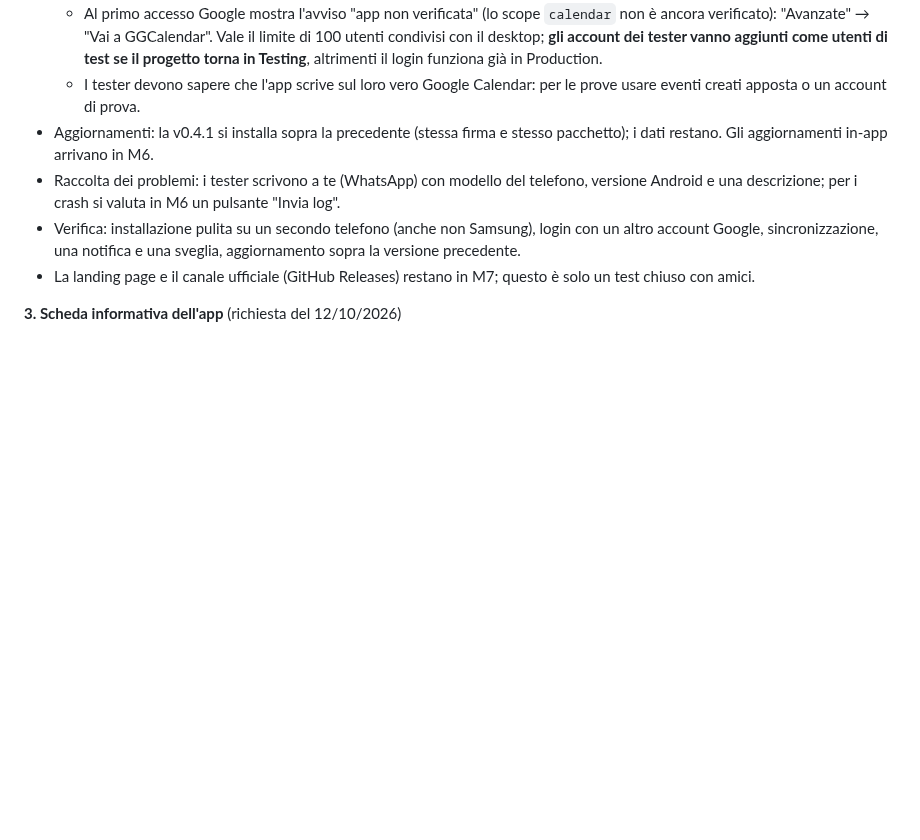
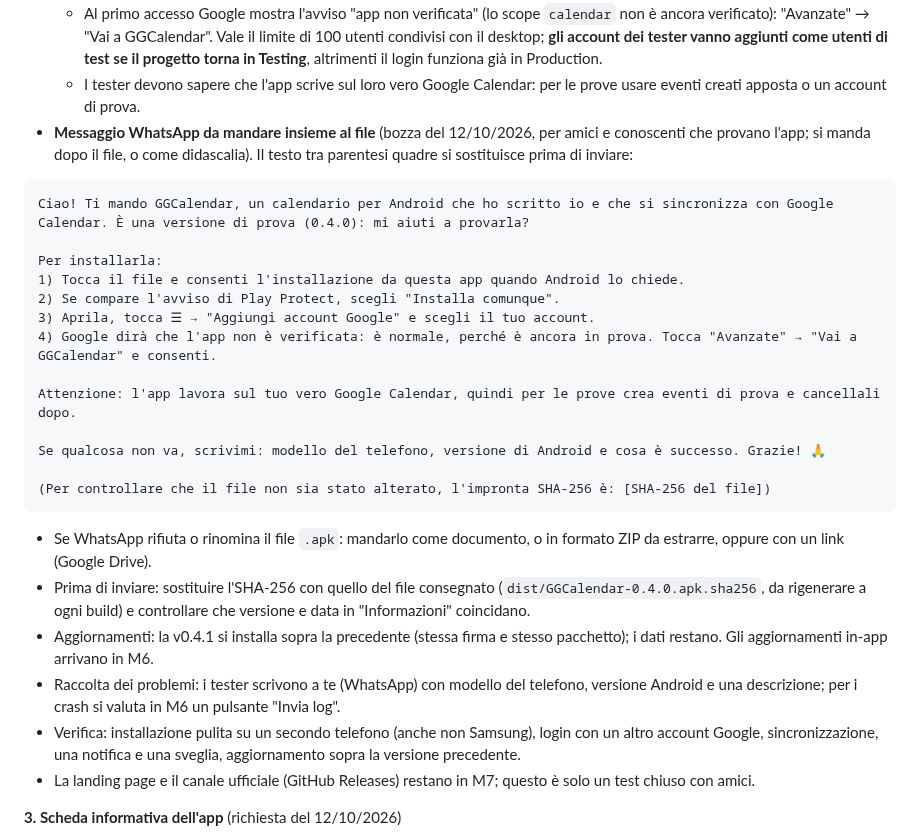
Before and after one commit to giansalvo/GGCalendarMobile, a Markdown page: app_planning/plan.md, the part around the change. Rendered like a GitHub page; blank space fills up the shorter version.

Commit message:
Plan: WhatsApp message to send with the test APK
Co-Authored-By: Claude Sonnet 5.5 <noreply@anthropic.com>

````diff
--- a/app_planning/plan.md
+++ b/app_planning/plan.md
@@ -520,6 +520,26 @@ Stato del PC (verificato l'11/10/2026): Git c'è; mancano Android Studio, Androi
   - Sul telefono: consentire l'installazione da origini sconosciute all'app da cui si apre il file; Play Protect può mostrare un avviso ("app non riconosciuta"), si sceglie "Installa comunque".
   - Al primo accesso Google mostra l'avviso "app non verificata" (lo scope `calendar` non è ancora verificato): "Avanzate" → "Vai a GGCalendar". Vale il limite di 100 utenti condivisi con il desktop; **gli account dei tester vanno aggiunti come utenti di test se il progetto torna in Testing**, altrimenti il login funziona già in Production.
   - I tester devono sapere che l'app scrive sul loro vero Google Calendar: per le prove usare eventi creati apposta o un account di prova.
+- **Messaggio WhatsApp da mandare insieme al file** (bozza del 12/10/2026, per amici e conoscenti che provano l'app; si manda dopo il file, o come didascalia). Il testo tra parentesi quadre si sostituisce prima di inviare:
+
+```
+Ciao! Ti mando GGCalendar, un calendario per Android che ho scritto io e che si sincronizza con Google Calendar. È una versione di prova (0.4.0): mi aiuti a provarla?
+
+Per installarla:
+1) Tocca il file e consenti l'installazione da questa app quando Android lo chiede.
+2) Se compare l'avviso di Play Protect, scegli "Installa comunque".
+3) Aprila, tocca ☰ → "Aggiungi account Google" e scegli il tuo account.
+4) Google dirà che l'app non è verificata: è normale, perché è ancora in prova. Tocca "Avanzate" → "Vai a GGCalendar" e consenti.
+
+Attenzione: l'app lavora sul tuo vero Google Calendar, quindi per le prove crea eventi di prova e cancellali dopo.
+
+Se qualcosa non va, scrivimi: modello del telefono, versione di Android e cosa è successo. Grazie! 🙏
+
+(Per controllare che il file non sia stato alterato, l'impronta SHA-256 è: [SHA-256 del file])
+```
+
+  - Se WhatsApp rifiuta o rinomina il file `.apk`: mandarlo come documento, o in formato ZIP da estrarre, oppure con un link (Google Drive).
+  - Prima di inviare: sostituire l'SHA-256 con quello del file consegnato (`dist/GGCalendar-0.4.0.apk.sha256`, da rigenerare a ogni build) e controllare che versione e data in "Informazioni" coincidano.
 - Aggiornamenti: la v0.4.1 si installa sopra la precedente (stessa firma e stesso pacchetto); i dati restano. Gli aggiornamenti in-app arrivano in M6.
 - Raccolta dei problemi: i tester scrivono a te (WhatsApp) con modello del telefono, versione Android e una descrizione; per i crash si valuta in M6 un pulsante "Invia log".
 - Verifica: installazione pulita su un secondo telefono (anche non Samsung), login con un altro account Google, sincronizzazione, una notifica e una sveglia, aggiornamento sopra la versione precedente.
````
